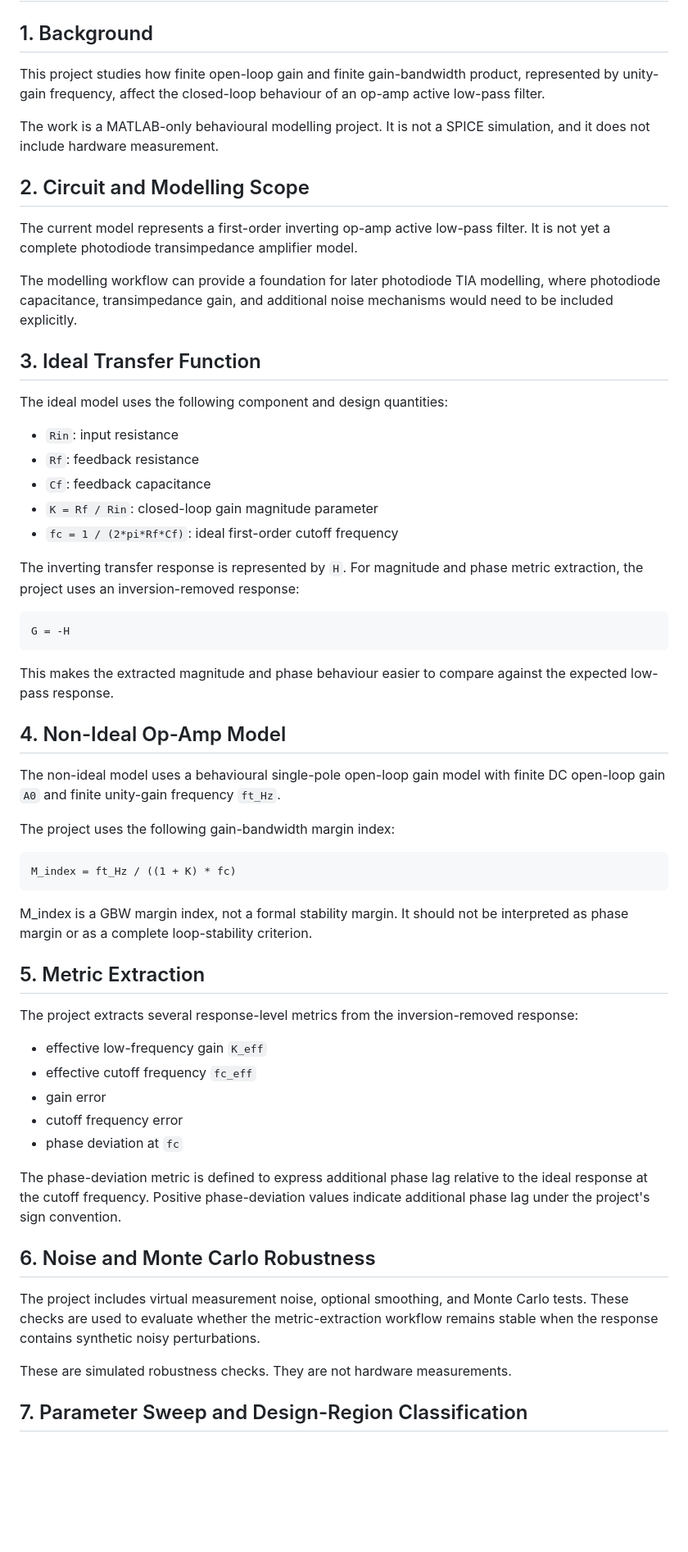
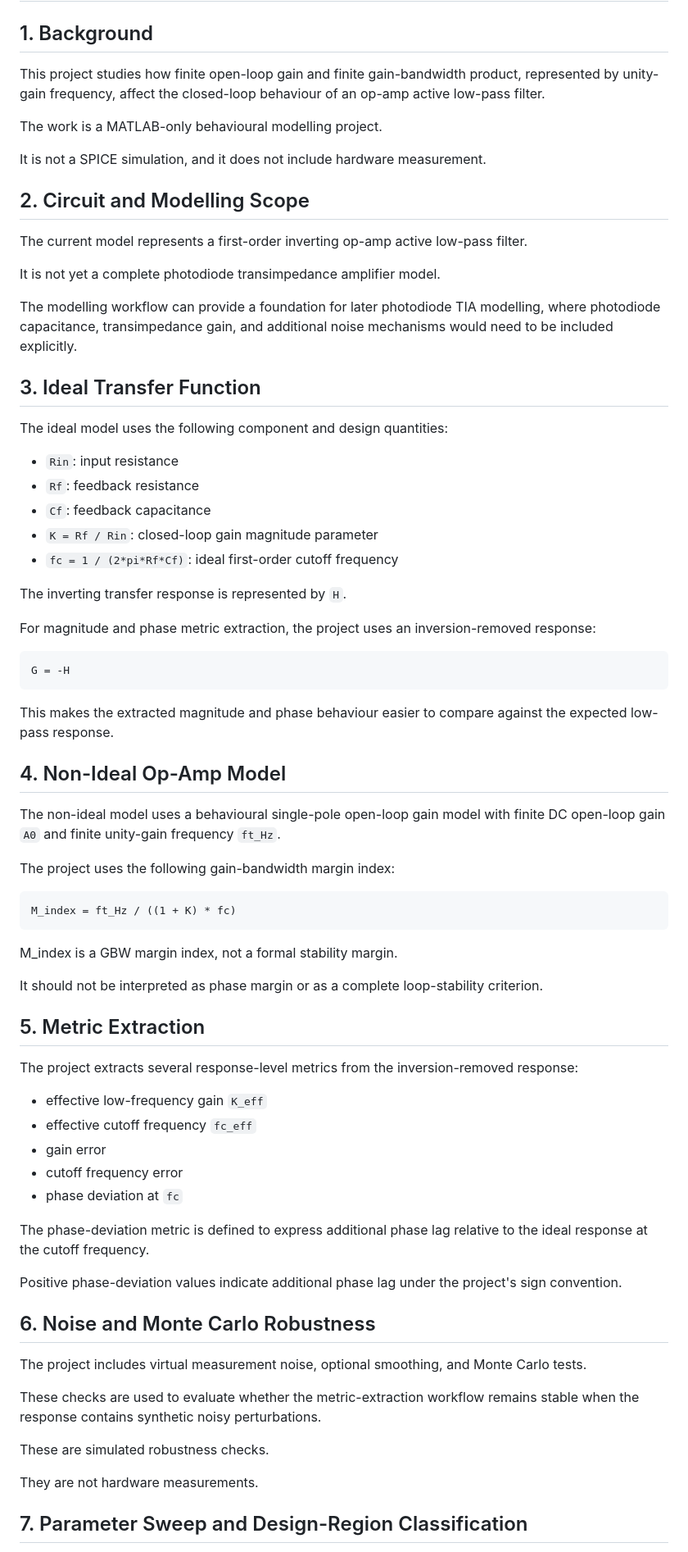
Before and after one commit to 17321362708xkn-art/opamp-tia-design-region-mapping, a Markdown page: docs/technical_note.md, the part around one of its changes. Shown at 82% size. Drawn GitHub-style; blank space fills up the shorter version.

````diff
--- a/docs/technical_note.md
+++ b/docs/technical_note.md
@@ -2,21 +2,19 @@
 
 ## 1. Background
 
-This project studies how finite open-loop gain and finite gain-bandwidth product,
-represented by unity-gain frequency, affect the closed-loop behaviour of an op-amp active
-low-pass filter.
+This project studies how finite open-loop gain and finite gain-bandwidth product, represented by unity-gain frequency, affect the closed-loop behaviour of an op-amp active low-pass filter.
 
-The work is a MATLAB-only behavioural modelling project. It is not a SPICE simulation,
-and it does not include hardware measurement.
+The work is a MATLAB-only behavioural modelling project.
+
+It is not a SPICE simulation, and it does not include hardware measurement.
 
 ## 2. Circuit and Modelling Scope
 
-The current model represents a first-order inverting op-amp active low-pass filter. It is
-not yet a complete photodiode transimpedance amplifier model.
+The current model represents a first-order inverting op-amp active low-pass filter.
 
-The modelling workflow can provide a foundation for later photodiode TIA modelling, where
-photodiode capacitance, transimpedance gain, and additional noise mechanisms would need to
-be included explicitly.
+It is not yet a complete photodiode transimpedance amplifier model.
+
+The modelling workflow can provide a foundation for later photodiode TIA modelling, where photodiode capacitance, transimpedance gain, and additional noise mechanisms would need to be included explicitly.
 
 ## 3. Ideal Transfer Function
 
@@ -28,20 +26,19 @@ The ideal model uses the following component and design quantities:
 - `K = Rf / Rin`: closed-loop gain magnitude parameter
 - `fc = 1 / (2*pi*Rf*Cf)`: ideal first-order cutoff frequency
 
-The inverting transfer response is represented by `H`. For magnitude and phase metric
-extraction, the project uses an inversion-removed response:
+The inverting transfer response is represented by `H`.
+
+For magnitude and phase metric extraction, the project uses an inversion-removed response:
 
 ```text
 G = -H
 ```
 
-This makes the extracted magnitude and phase behaviour easier to compare against the
-expected low-pass response.
+This makes the extracted magnitude and phase behaviour easier to compare against the expected low-pass response.
 
 ## 4. Non-Ideal Op-Amp Model
 
-The non-ideal model uses a behavioural single-pole open-loop gain model with finite DC
-open-loop gain `A0` and finite unity-gain frequency `ft_Hz`.
+The non-ideal model uses a behavioural single-pole open-loop gain model with finite DC open-loop gain `A0` and finite unity-gain frequency `ft_Hz`.
 
 The project uses the following gain-bandwidth margin index:
 
@@ -49,8 +46,9 @@ The project uses the following gain-bandwidth margin index:
 M_index = ft_Hz / ((1 + K) * fc)
 ```
 
-M_index is a GBW margin index, not a formal stability margin. It should not be interpreted
-as phase margin or as a complete loop-stability criterion.
+M_index is a GBW margin index, not a formal stability margin.
+
+It should not be interpreted as phase margin or as a complete loop-stability criterion.
 
 ## 5. Metric Extraction
 
@@ -62,17 +60,19 @@ The project extracts several response-level metrics from the inversion-removed r
 - cutoff frequency error
 - phase deviation at `fc`
 
-The phase-deviation metric is defined to express additional phase lag relative to the
-ideal response at the cutoff frequency. Positive phase-deviation values indicate
-additional phase lag under the project's sign convention.
+The phase-deviation metric is defined to express additional phase lag relative to the ideal response at the cutoff frequency.
+
+Positive phase-deviation values indicate additional phase lag under the project's sign convention.
 
 ## 6. Noise and Monte Carlo Robustness
 
 The project includes virtual measurement noise, optional smoothing, and Monte Carlo tests.
-These checks are used to evaluate whether the metric-extraction workflow remains stable
-when the response contains synthetic noisy perturbations.
 
-These are simulated robustness checks. They are not hardware measurements.
+These checks are used to evaluate whether the metric-extraction workflow remains stable when the response contains synthetic noisy perturbations.
+
+These are simulated robustness checks.
+
+They are not hardware measurements.
 
 ## 7. Parameter Sweep and Design-Region Classification
 
````
Also changed, not shown: other parts of docs/technical_note.md (+2 -4 lines), README.md (+38 -39 lines).
